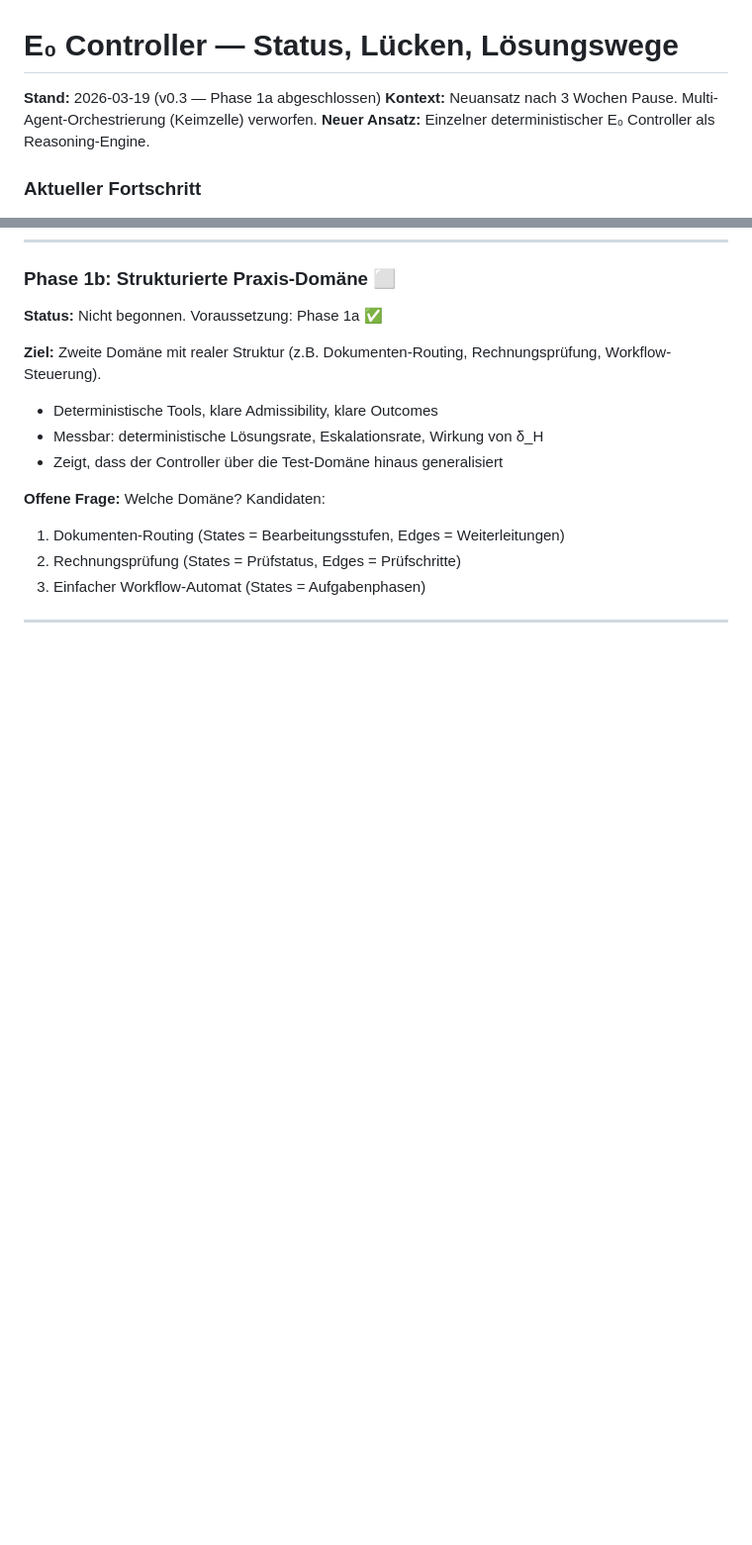
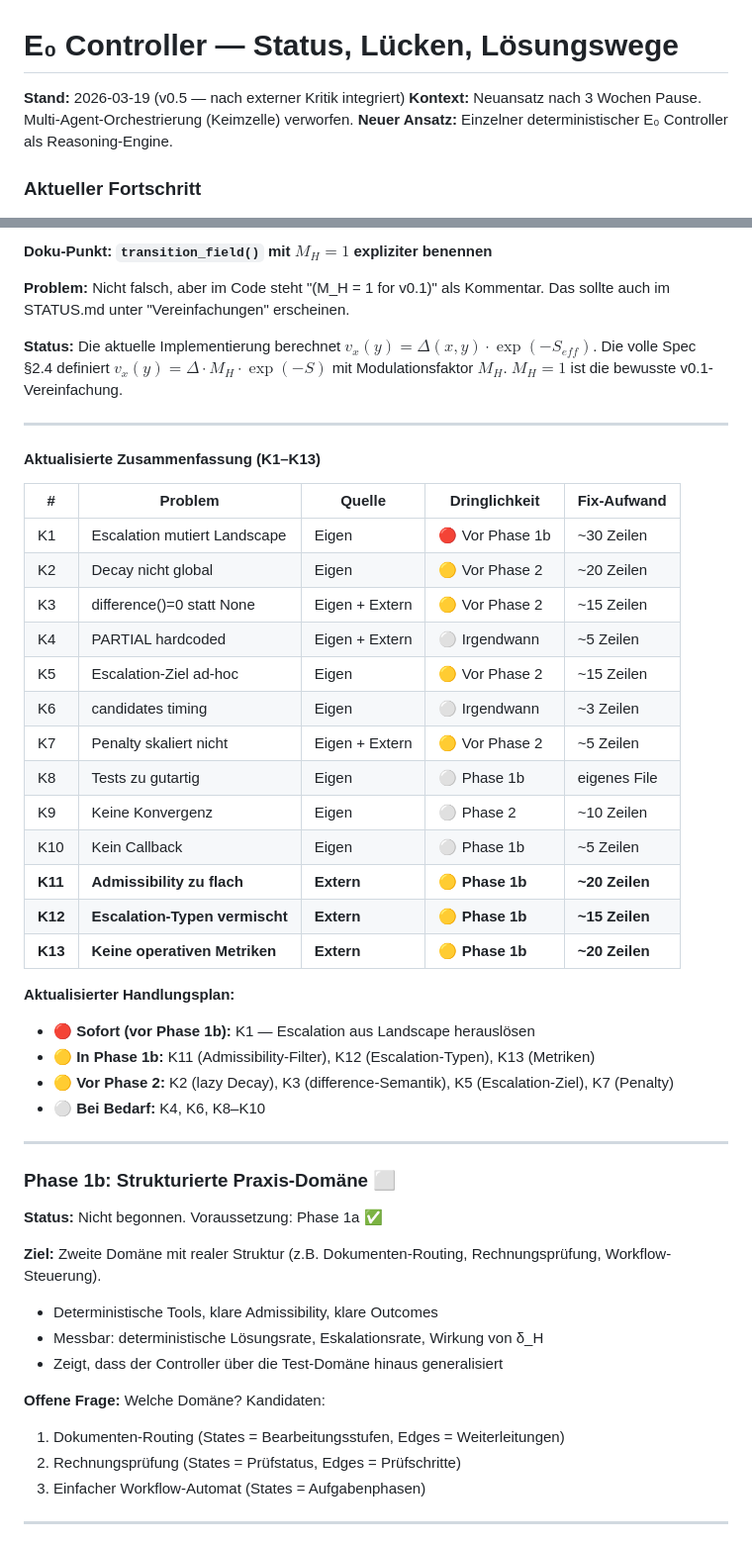
Before and after one commit to Thomas66690815/E0-Framework, a Markdown page: E0_CONTROLLER_STATUS.md, 2 parts joined by grey strips. Shown at 99% size. Rendered like a GitHub page; blank space fills up the shorter version.

```diff
--- a/E0_CONTROLLER_STATUS.md
+++ b/E0_CONTROLLER_STATUS.md
@@ -1,6 +1,6 @@
 # E₀ Controller — Status, Lücken, Lösungswege
 
-**Stand:** 2026-03-19 (v0.3 — Phase 1a abgeschlossen)
+**Stand:** 2026-03-19 (v0.5 — nach externer Kritik integriert)
 **Kontext:** Neuansatz nach 3 Wochen Pause. Multi-Agent-Orchestrierung (Keimzelle) verworfen.
 **Neuer Ansatz:** Einzelner deterministischer E₀ Controller als Reasoning-Engine.
 
@@ -400,3 +454,37 @@ Die folgenden Punkte sind **bekannte Schwächen** der aktuellen Implementierung.
+#### Doku-Punkt: `transition_field()` mit $M_H = 1$ expliziter benennen
+
+**Problem:** Nicht falsch, aber im Code steht "(M_H = 1 for v0.1)" als Kommentar. Das sollte auch im STATUS.md unter "Vereinfachungen" erscheinen.
+
+**Status:** Die aktuelle Implementierung berechnet $v_x(y) = \Delta(x,y) \cdot \exp(-S_{eff})$. Die volle Spec §2.4 definiert $v_x(y) = \Delta \cdot M_H \cdot \exp(-S)$ mit Modulationsfaktor $M_H$. $M_H = 1$ ist die bewusste v0.1-Vereinfachung.
+
+---
+
+#### Aktualisierte Zusammenfassung (K1–K13)
+
+| # | Problem | Quelle | Dringlichkeit | Fix-Aufwand |
+|---|---|---|---|---|
+| K1 | Escalation mutiert Landscape | Eigen | 🔴 Vor Phase 1b | ~30 Zeilen |
+| K2 | Decay nicht global | Eigen | 🟡 Vor Phase 2 | ~20 Zeilen |
+| K3 | difference()=0 statt None | Eigen + Extern | 🟡 Vor Phase 2 | ~15 Zeilen |
+| K4 | PARTIAL hardcoded | Eigen + Extern | ⚪ Irgendwann | ~5 Zeilen |
+| K5 | Escalation-Ziel ad-hoc | Eigen | 🟡 Vor Phase 2 | ~15 Zeilen |
+| K6 | candidates timing | Eigen | ⚪ Irgendwann | ~3 Zeilen |
+| K7 | Penalty skaliert nicht | Eigen + Extern | 🟡 Vor Phase 2 | ~5 Zeilen |
+| K8 | Tests zu gutartig | Eigen | ⚪ Phase 1b | eigenes File |
+| K9 | Keine Konvergenz | Eigen | ⚪ Phase 2 | ~10 Zeilen |
+| K10 | Kein Callback | Eigen | ⚪ Phase 1b | ~5 Zeilen |
+| **K11** | **Admissibility zu flach** | **Extern** | **🟡 Phase 1b** | **~20 Zeilen** |
+| **K12** | **Escalation-Typen vermischt** | **Extern** | **🟡 Phase 1b** | **~15 Zeilen** |
+| **K13** | **Keine operativen Metriken** | **Extern** | **🟡 Phase 1b** | **~20 Zeilen** |
+
+**Aktualisierter Handlungsplan:**
+- **🔴 Sofort (vor Phase 1b):** K1 — Escalation aus Landscape herauslösen
+- **🟡 In Phase 1b:** K11 (Admissibility-Filter), K12 (Escalation-Typen), K13 (Metriken)
+- **🟡 Vor Phase 2:** K2 (lazy Decay), K3 (difference-Semantik), K5 (Escalation-Ziel), K7 (Penalty)
+- **⚪ Bei Bedarf:** K4, K6, K8–K10
+
+---
+
 ### Phase 1b: Strukturierte Praxis-Domäne ⬜
 
 **Status:** Nicht begonnen. Voraussetzung: Phase 1a ✅
```
Also changed, not shown: other parts of E0_CONTROLLER_STATUS.md (+54 -0 lines).
